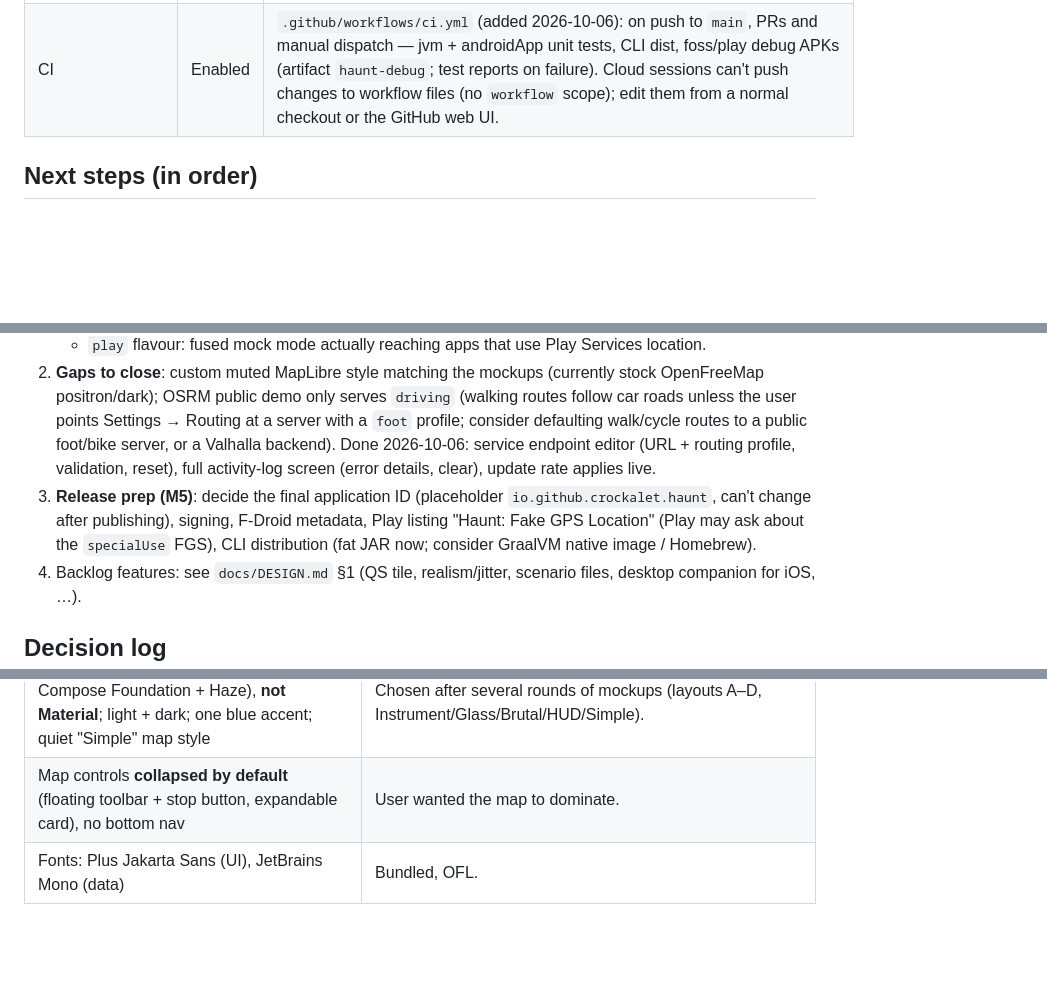
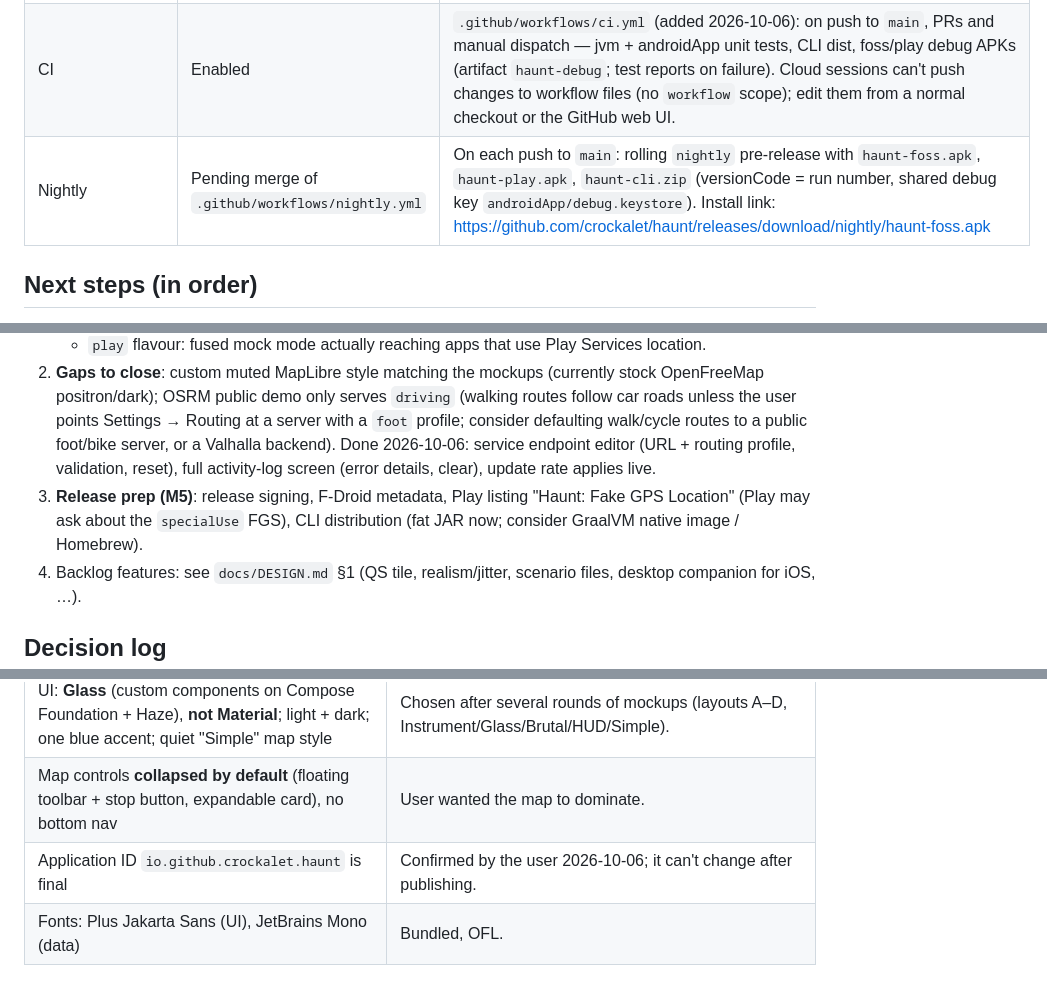
Before and after one commit to crockalet/haunt, a Markdown page: docs/STATUS.md, 3 parts joined by grey strips. Rendered like a GitHub page; blank space fills up the shorter version.

Commit message:
Docs: application ID is final; note the nightly release
Co-Authored-By: Claude Opus 5.5 <noreply@anthropic.com>
Claude-Session: https://claude.ai/code/session_013HD9mA5CNWHDx7PYHNZF6Y

```diff
--- a/docs/STATUS.md
+++ b/docs/STATUS.md
@@ -14,6 +14,7 @@ real device or emulator yet** (the cloud machine that built it has no KVM). The
 | `shared/ui` | Done | Glass design system (Haze), all screens from the mockups, light/dark, screenshot tests → `docs/screenshots/`. Map = maplibre-compose (Android); drawn stand-in on JVM. |
 | `androidApp` | Done, ~45 tests | `HauntRuntime` (settings, favourites, history, tracks, activity log), test-provider injection (+ fused mock in `play` flavour), `HauntService` (location FGS + notification), `ControlService` (socket server, peer-uid check), `AdbCommandReceiver` (broadcast fallback), Photon search/reverse, OSRM routing, onboarding, GPX/KML import, launcher icon. |
 | CI | Enabled | `.github/workflows/ci.yml` (added 2026-10-06): on push to `main`, PRs and manual dispatch — jvm + androidApp unit tests, CLI dist, foss/play debug APKs (artifact `haunt-debug`; test reports on failure). Cloud sessions can't push changes to workflow files (no `workflow` scope); edit them from a normal checkout or the GitHub web UI. |
+| Nightly | Pending merge of `.github/workflows/nightly.yml` | On each push to `main`: rolling `nightly` pre-release with `haunt-foss.apk`, `haunt-play.apk`, `haunt-cli.zip` (versionCode = run number, shared debug key `androidApp/debug.keystore`). Install link: https://github.com/crockalet/haunt/releases/download/nightly/haunt-foss.apk |
 
 ## Next steps (in order)
 1. **On-device test pass** (real phone or an emulator with KVM). Checklist:
@@ -25,7 +26,7 @@ real device or emulator yet** (the cloud machine that built it has no KVM). The
    - Live Photon search/reverse, OSRM routing, MapLibre long-press, glass blur performance, adaptive icon, targetSdk 37 behaviour.
    - `play` flavour: fused mock mode actually reaching apps that use Play Services location.
 2. **Gaps to close**: custom muted MapLibre style matching the mockups (currently stock OpenFreeMap positron/dark); OSRM public demo only serves `driving` (walking routes follow car roads unless the user points Settings → Routing at a server with a `foot` profile; consider defaulting walk/cycle routes to a public foot/bike server, or a Valhalla backend). Done 2026-10-06: service endpoint editor (URL + routing profile, validation, reset), full activity-log screen (error details, clear), update rate applies live.
-3. **Release prep (M5)**: decide the final application ID (placeholder `io.github.crockalet.haunt`, can't change after publishing), signing, F-Droid metadata, Play listing "Haunt: Fake GPS Location" (Play may ask about the `specialUse` FGS), CLI distribution (fat JAR now; consider GraalVM native image / Homebrew).
+3. **Release prep (M5)**: release signing, F-Droid metadata, Play listing "Haunt: Fake GPS Location" (Play may ask about the `specialUse` FGS), CLI distribution (fat JAR now; consider GraalVM native image / Homebrew).
 4. Backlog features: see `docs/DESIGN.md` §1 (QS tile, realism/jitter, scenario files, desktop companion for iOS, …).
 
 ## Decision log
@@ -39,6 +40,7 @@ real device or emulator yet** (the cloud machine that built it has no KVM). The
 | Routing/search/tiles default to free public services, **all endpoints user-configurable** | No API keys or bills; public demos have limits. |
 | UI: **Glass** (custom components on Compose Foundation + Haze), **not Material**; light + dark; one blue accent; quiet "Simple" map style | Chosen after several rounds of mockups (layouts A–D, Instrument/Glass/Brutal/HUD/Simple). |
 | Map controls **collapsed by default** (floating toolbar + stop button, expandable card), no bottom nav | User wanted the map to dominate. |
+| Application ID `io.github.crockalet.haunt` is final | Confirmed by the user 2026-10-06; it can't change after publishing. |
 | Fonts: Plus Jakarta Sans (UI), JetBrains Mono (data) | Bundled, OFL. |
 
 ## Design references
```
Also changed, not shown: docs/DESIGN.md (+1 -1 lines).
